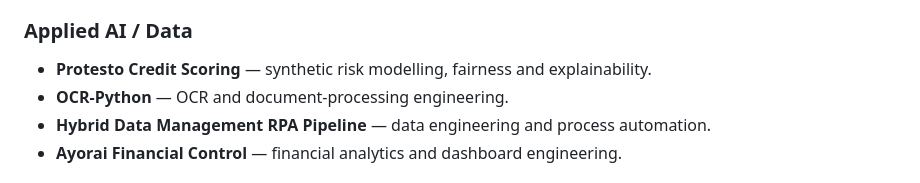
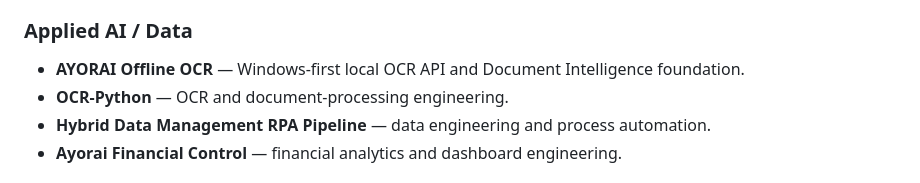
Before and after one commit to Ayorinha/global-tech-news-ai, a Markdown page: README.md, the part around the change. GitHub-like rendering.

Commit message:
remove missing portfolio project and align catalog

```diff
--- a/README.md
+++ b/README.md
@@ -117,7 +117,7 @@ The public portfolio metadata is maintained in `data/projects.json`.
 - **AyorAI Agent Defense Lab** — executable local defensive-agent research environment using synthetic data.
 
 ### Applied AI / Data
-- **Protesto Credit Scoring** — synthetic risk modelling, fairness and explainability.
+- **AYORAI Offline OCR** — Windows-first local OCR API and Document Intelligence foundation.
 - **OCR-Python** — OCR and document-processing engineering.
 - **Hybrid Data Management RPA Pipeline** — data engineering and process automation.
 - **Ayorai Financial Control** — financial analytics and dashboard engineering.
```
